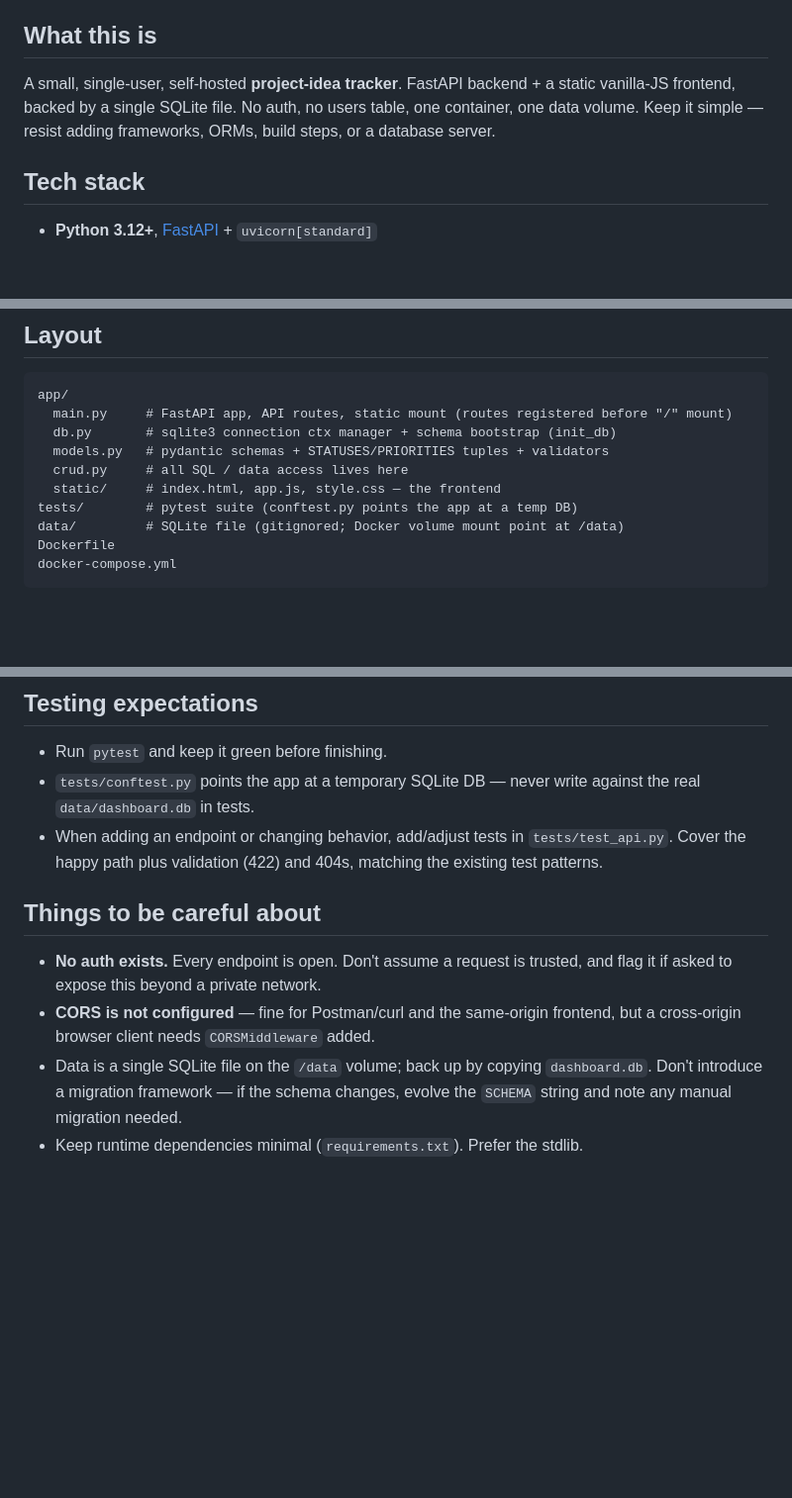
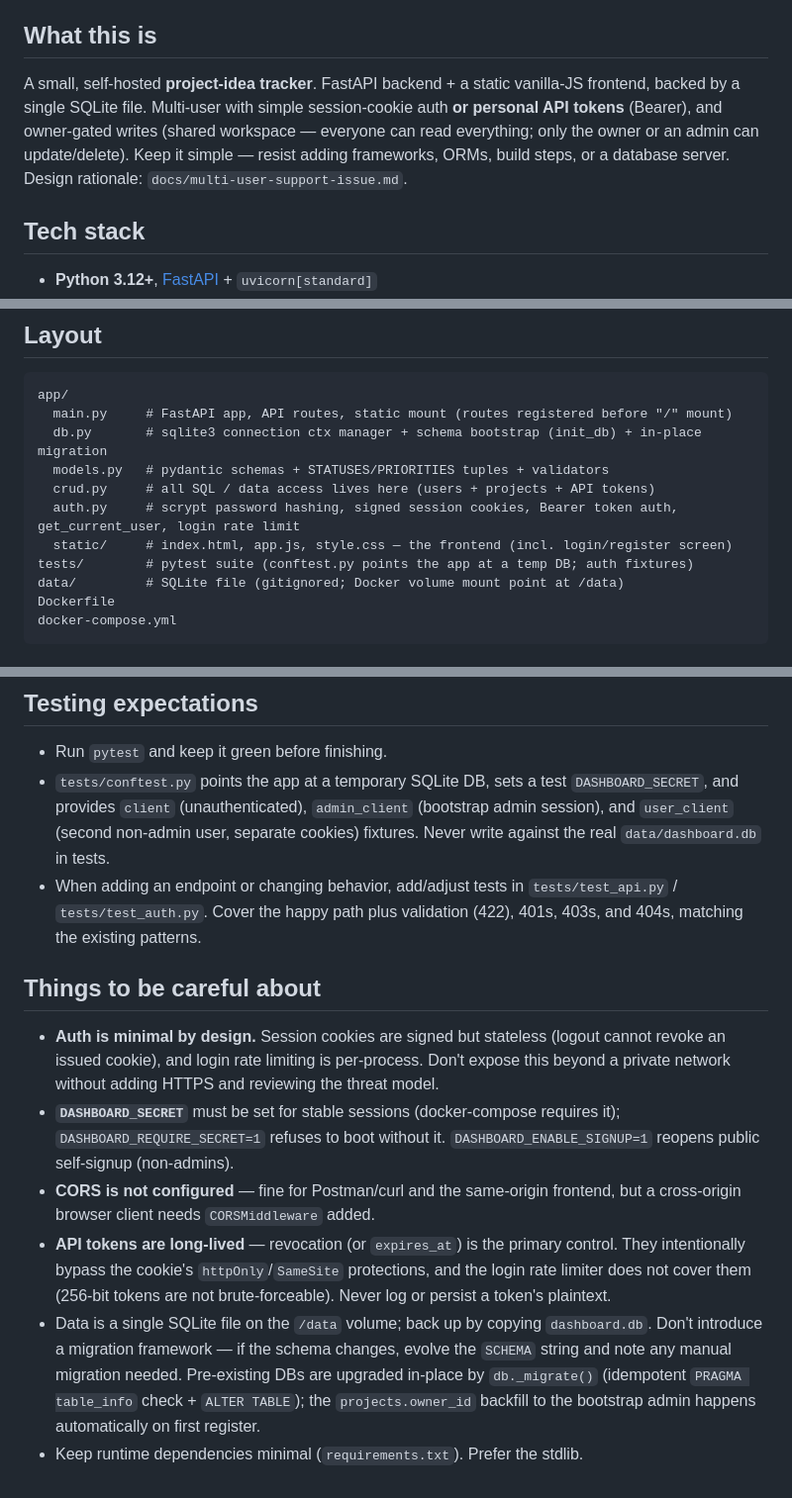
Before and after one commit to audiultx/project_dashboard, a Markdown page: AGENTS.md, 3 parts joined by grey strips. Shown at 99% size. Drawn GitHub-style; blank space fills up the shorter version.

````diff
--- a/AGENTS.md
+++ b/AGENTS.md
@@ -5,10 +5,13 @@ Guidance for AI coding agents working in this repository. Human docs live in
 
 ## What this is
 
-A small, single-user, self-hosted **project-idea tracker**. FastAPI backend +
-a static vanilla-JS frontend, backed by a single SQLite file. No auth, no
-users table, one container, one data volume. Keep it simple — resist adding
-frameworks, ORMs, build steps, or a database server.
+A small, self-hosted **project-idea tracker**. FastAPI backend + a static
+vanilla-JS frontend, backed by a single SQLite file. Multi-user with simple
+session-cookie auth **or personal API tokens** (Bearer), and owner-gated
+writes (shared workspace — everyone can read everything; only the owner or
+an admin can update/delete). Keep it
+simple — resist adding frameworks, ORMs, build steps, or a database server.
+Design rationale: `docs/multi-user-support-issue.md`.
 
 ## Tech stack
 
@@ -23,11 +26,12 @@ frameworks, ORMs, build steps, or a database server.
 ```
 app/
   main.py     # FastAPI app, API routes, static mount (routes registered before "/" mount)
-  db.py       # sqlite3 connection ctx manager + schema bootstrap (init_db)
+  db.py       # sqlite3 connection ctx manager + schema bootstrap (init_db) + in-place migration
   models.py   # pydantic schemas + STATUSES/PRIORITIES tuples + validators
-  crud.py     # all SQL / data access lives here
-  static/     # index.html, app.js, style.css — the frontend
-tests/        # pytest suite (conftest.py points the app at a temp DB)
+  crud.py     # all SQL / data access lives here (users + projects + API tokens)
+  auth.py     # scrypt password hashing, signed session cookies, Bearer token auth, get_current_user, login rate limit
+  static/     # index.html, app.js, style.css — the frontend (incl. login/register screen)
+tests/        # pytest suite (conftest.py points the app at a temp DB; auth fixtures)
 data/         # SQLite file (gitignored; Docker volume mount point at /data)
 Dockerfile
 docker-compose.yml
@@ -100,19 +141,33 @@ FastAPI auto-serves `/docs`, `/redoc`, and `/openapi.json`.
 ## Testing expectations
 
 - Run `pytest` and keep it green before finishing.
-- `tests/conftest.py` points the app at a temporary SQLite DB — never write
-  against the real `data/dashboard.db` in tests.
+- `tests/conftest.py` points the app at a temporary SQLite DB, sets a test
+  `DASHBOARD_SECRET`, and provides `client` (unauthenticated), `admin_client`
+  (bootstrap admin session), and `user_client` (second non-admin user, separate
+  cookies) fixtures. Never write against the real `data/dashboard.db` in tests.
 - When adding an endpoint or changing behavior, add/adjust tests in
-  `tests/test_api.py`. Cover the happy path plus validation (422) and 404s,
-  matching the existing test patterns.
+  `tests/test_api.py` / `tests/test_auth.py`. Cover the happy path plus
+  validation (422), 401s, 403s, and 404s, matching the existing patterns.
 
 ## Things to be careful about
 
-- **No auth exists.** Every endpoint is open. Don't assume a request is
-  trusted, and flag it if asked to expose this beyond a private network.
+- **Auth is minimal by design.** Session cookies are signed but stateless
+  (logout cannot revoke an issued cookie), and login rate limiting is
+  per-process. Don't expose this beyond a private network without adding
+  HTTPS and reviewing the threat model.
+- **`DASHBOARD_SECRET`** must be set for stable sessions (docker-compose
+  requires it); `DASHBOARD_REQUIRE_SECRET=1` refuses to boot without it.
+  `DASHBOARD_ENABLE_SIGNUP=1` reopens public self-signup (non-admins).
 - **CORS is not configured** — fine for Postman/curl and the same-origin
   frontend, but a cross-origin browser client needs `CORSMiddleware` added.
+- **API tokens are long-lived** — revocation (or `expires_at`) is the primary
+  control. They intentionally bypass the cookie's `httpOnly`/`SameSite`
+  protections, and the login rate limiter does not cover them (256-bit tokens
+  are not brute-forceable). Never log or persist a token's plaintext.
 - Data is a single SQLite file on the `/data` volume; back up by copying
   `dashboard.db`. Don't introduce a migration framework — if the schema
   changes, evolve the `SCHEMA` string and note any manual migration needed.
+  Pre-existing DBs are upgraded in-place by `db._migrate()` (idempotent
+  `PRAGMA table_info` check + `ALTER TABLE`); the `projects.owner_id`
+  backfill to the bootstrap admin happens automatically on first register.
 - Keep runtime dependencies minimal (`requirements.txt`). Prefer the stdlib.
````
Also changed, not shown: other parts of AGENTS.md (+46 -9 lines).
